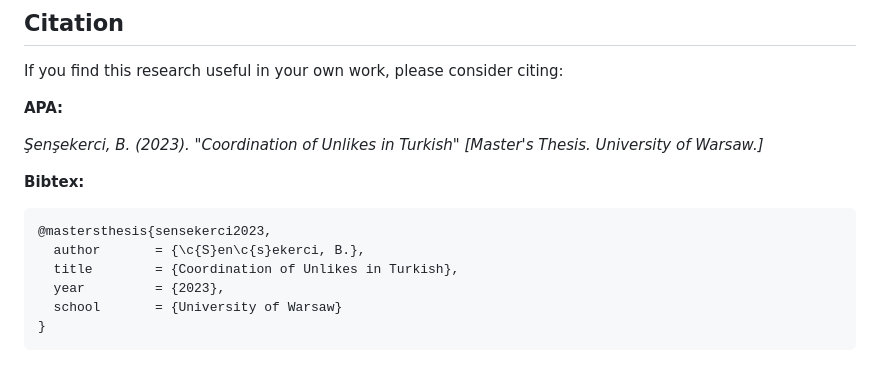
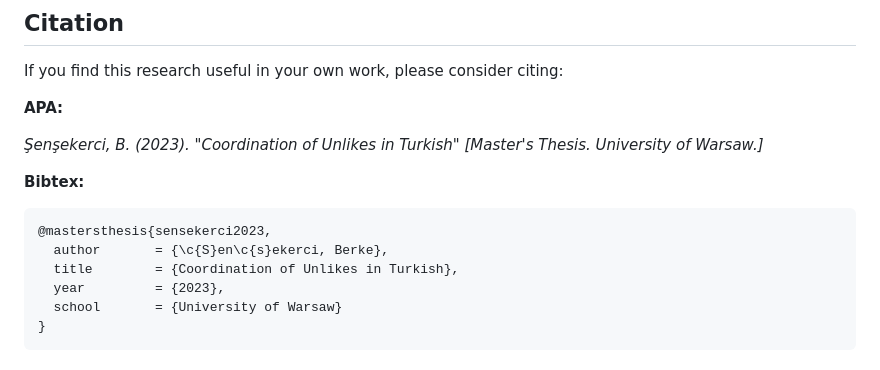
Before and after one commit to klimereo/unlikecoord_tr, a Markdown page: README.md, the part around the change. GitHub-like rendering.

````diff
--- a/README.md
+++ b/README.md
@@ -52,7 +52,7 @@ If you find this research useful in your own work, please consider citing:
 **Bibtex:**
 ```bibtex
 @mastersthesis{sensekerci2023,
-  author       = {\c{S}en\c{s}ekerci, B.},
+  author       = {\c{S}en\c{s}ekerci, Berke},
   title        = {Coordination of Unlikes in Turkish},
   year         = {2023},
   school       = {University of Warsaw}
````
